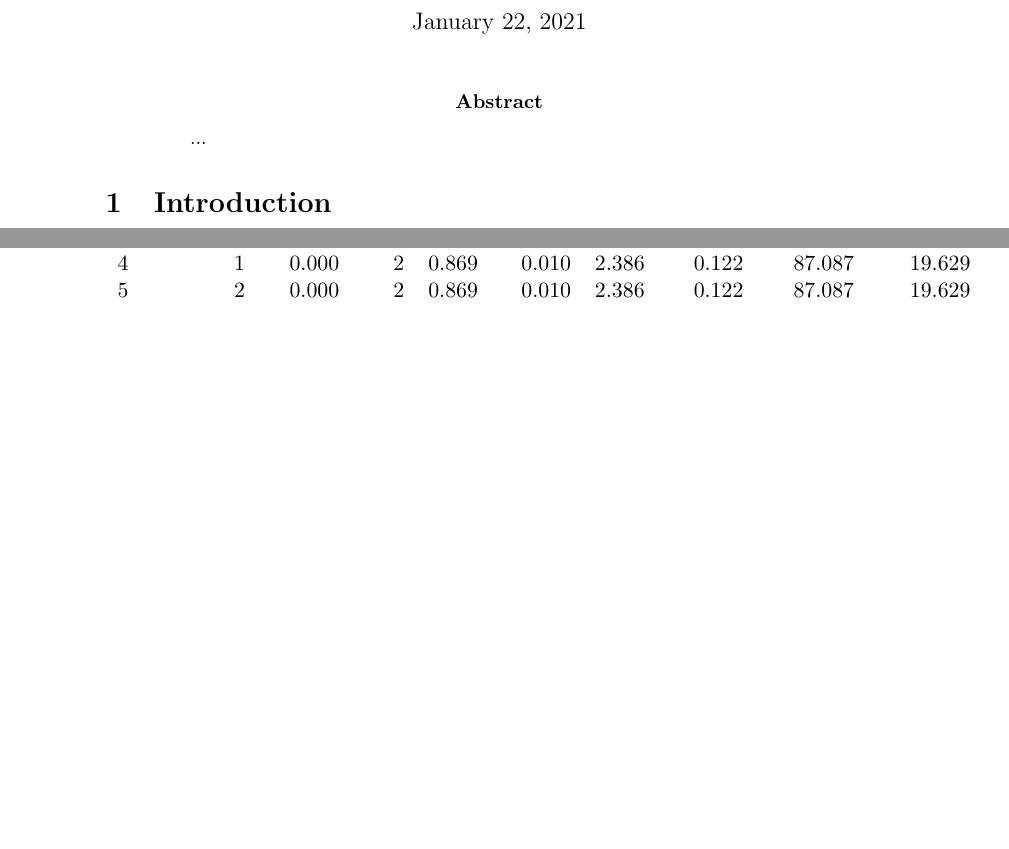
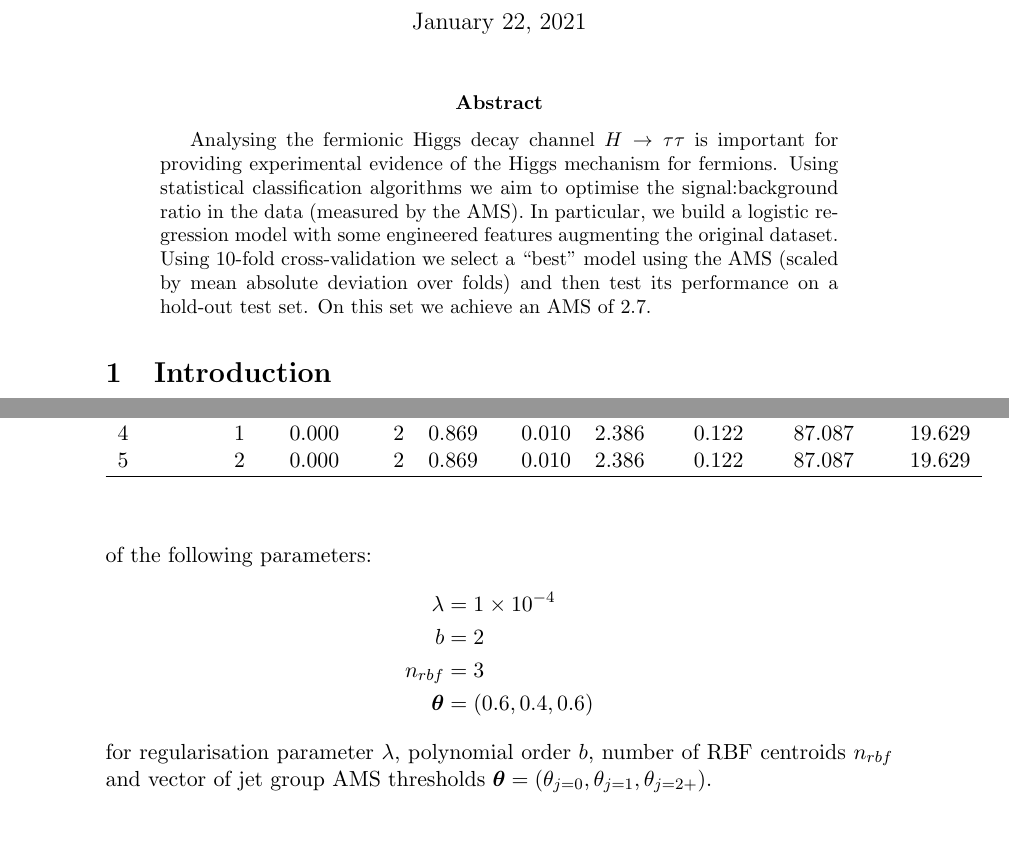
Before and after one commit to ant-stephenson/lhc, a LaTeX paper (doc/lhc_report.tex): two parts of pages 1 and 7 of 13 before the commit and two parts of pages 1 and 8 of 14 after it, joined at a grey line, cut so that both start at the same text, the shorter picture padded with empty space. Compiled offline with pdfLaTeX.

Commit message:
Added some more text

```diff
--- a/doc/lhc_report.tex
+++ b/doc/lhc_report.tex
@@ -19,7 +19,7 @@
 \begin{document}
 \maketitle
 \begin{abstract}
-    ...
+    Analysing the fermionic Higgs decay channel $H\rightarrow\tau\tau$ is important for providing experimental evidence of the Higgs mechanism for fermions. Using statistical classification algorithms we aim to optimise the signal:background ratio in the data (measured by the AMS). In particular, we build a logistic regression model with some engineered features augmenting the original dataset. Using 10-fold cross-validation we select a ``best" model using the AMS (scaled by mean absolute deviation over folds) and then test its performance on a hold-out test set. On this set we achieve an AMS of 2.7.
 \end{abstract}
 
 \section{Introduction}
@@ -172,7 +172,14 @@ To finally choose our best performing model, we needed to define the criterion w
 
 \input{results_table}
 
-To try and determine how reliable our performance assessment might be, we plotted some figures for both performance measures (AUC and AMS) against varying regularisation, numbers of RBF centroids and order of polynomials. Restricting this summary analysis to our preferred metric, the scaled AMS, we see a noisy but somewhat consistent result in the boxplots in figure~\ref{fig:boxes}. The results for $n_{rbf}$ are particularly unclear, with a high degree of variability.
+To try and determine how reliable our performance assessment might be, we plotted some figures for both performance measures (AUC and AMS) against varying regularisation, numbers of RBF centroids and order of polynomials. Restricting this summary analysis to our preferred metric, the scaled AMS, we see a noisy but somewhat consistent result in the boxplots in figure~\ref{fig:boxes}. The results for $n_{rbf}$ are particularly unclear, with a high degree of variability, whilst the polynomial results, although variable between experiments, show a decisive improvement for 2nd order polynomials. Based on these and the top experiments, we opted for a final model of the following parameters:
+\eq{
+    \lambda &= 1\times 10^{-4} \\
+    b &= 2 \\
+    n_{rbf} &= 3 \\
+    \bm{\theta} &= (0.6, 0.4, 0.6)
+}
+for regularisation parameter $\lambda$, polynomial order $b$, number of RBF centroids $n_{rbf}$ and vector of jet group AMS thresholds $\bm{\theta} = (\theta_{j=0}, \theta_{j=1}, \theta_{j=2+})$.
 
 \begin{figure}[htbp]
     \begin{adjustbox}{max width=1.2\linewidth,center}
```
Also changed, not shown: doc/lhc_report.pdf, doc/lhc_report.tex (3 more changed lines).
